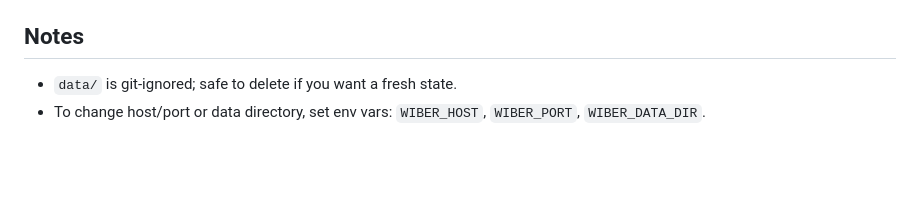
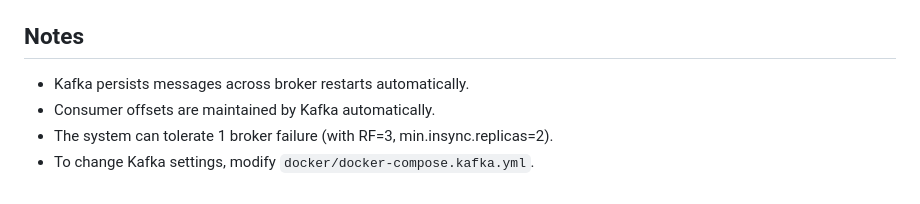
Before and after one commit to notdulain/wiber, a Markdown page: README.md, the part around one of its changes. GitHub-like rendering; blank space fills up the shorter version.

```diff
--- a/README.md
+++ b/README.md
@@ -104,3 +151,5 @@ Below are the core components you’ll build out, mapped to the scenario’s foc
 ## Notes
-- `data/` is git-ignored; safe to delete if you want a fresh state.
-- To change host/port or data directory, set env vars: `WIBER_HOST`, `WIBER_PORT`, `WIBER_DATA_DIR`.
+- Kafka persists messages across broker restarts automatically.
+- Consumer offsets are maintained by Kafka automatically.
+- The system can tolerate 1 broker failure (with RF=3, min.insync.replicas=2).
+- To change Kafka settings, modify `docker/docker-compose.kafka.yml`.
```
Also changed, not shown: other parts of README.md (+100 -53 lines).
